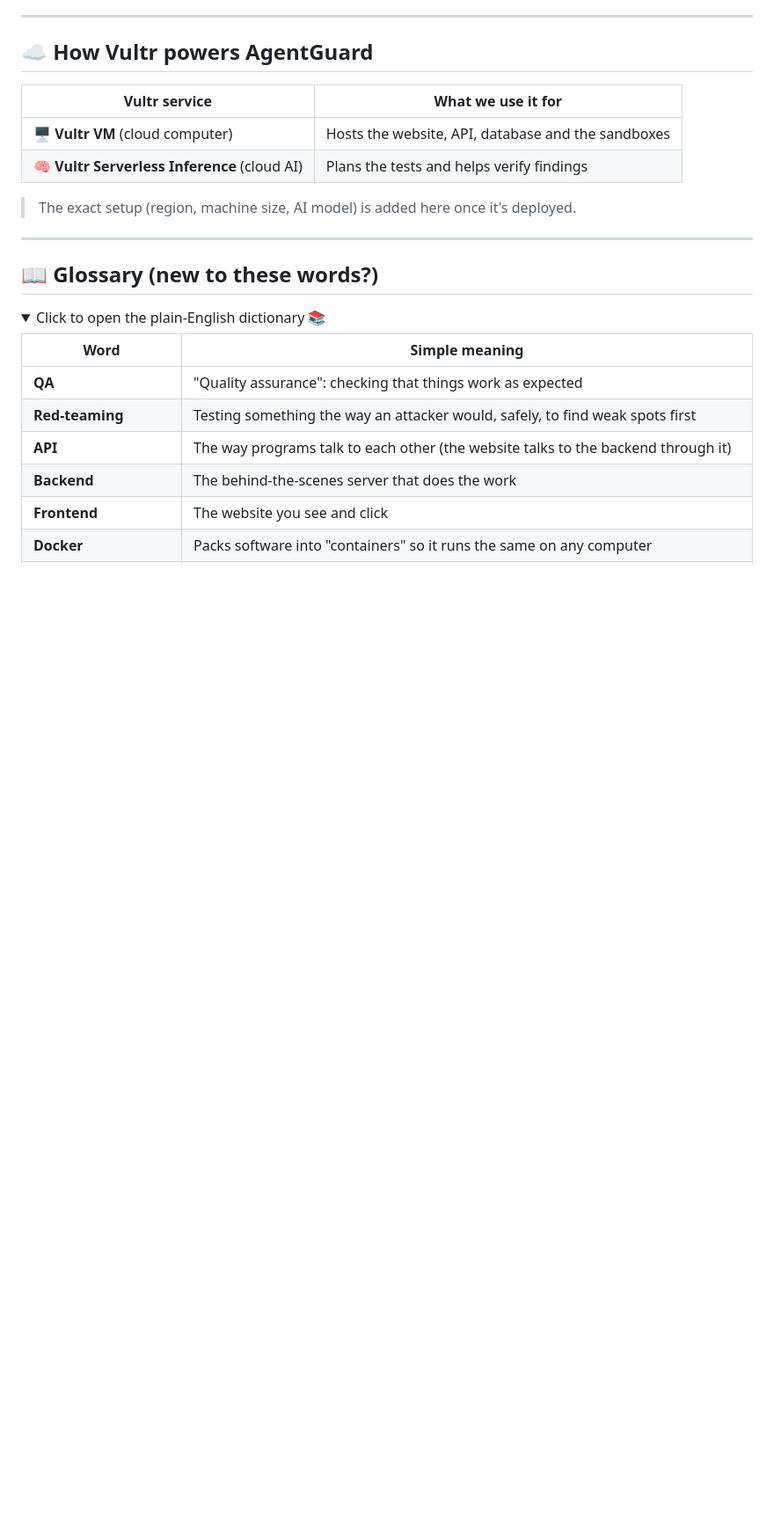
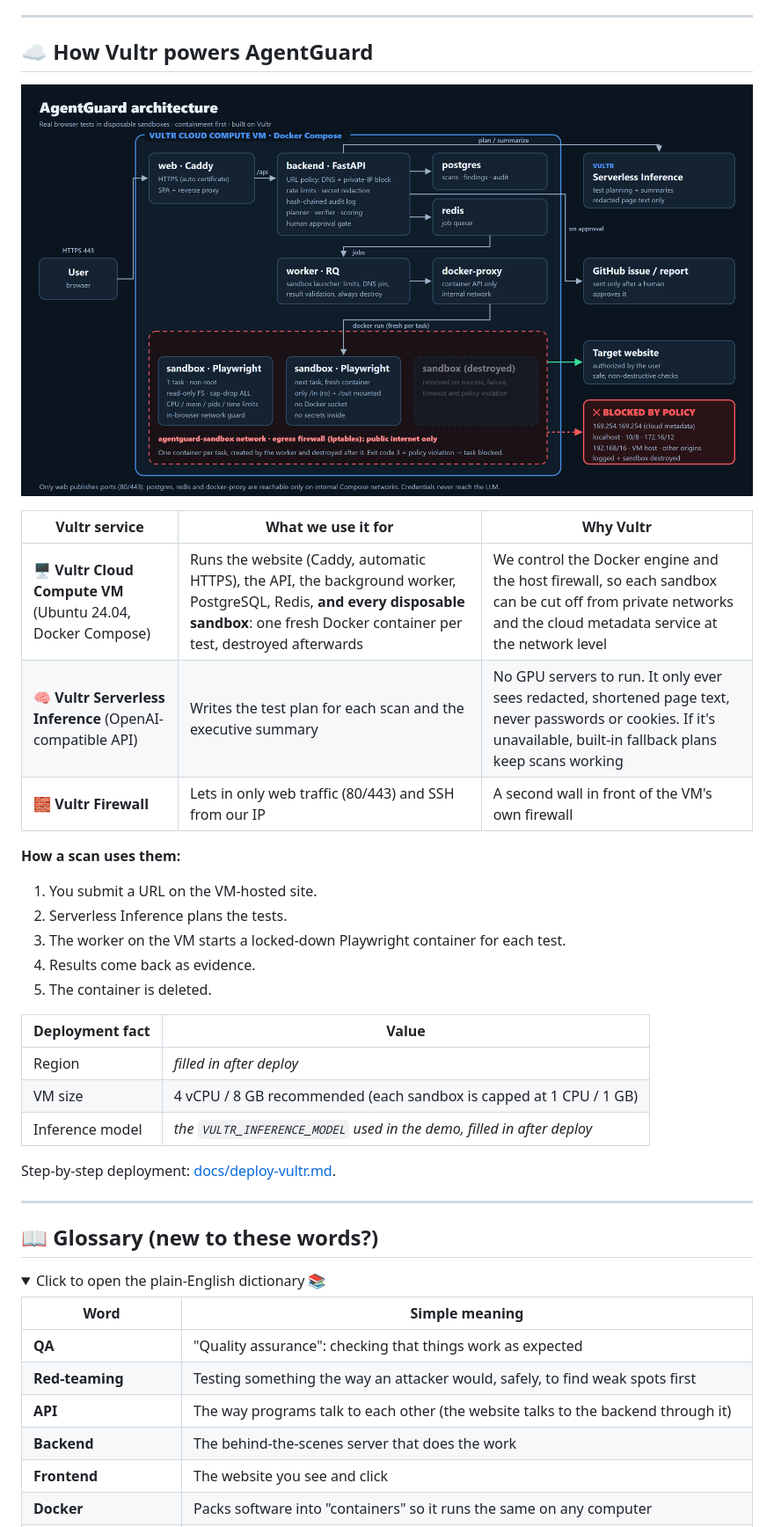
Before and after one commit to arslan-ahm/AgentGuard-The-Redteam-Agent-lablab.ai-project-, a Markdown page: README.md, the part around one of its changes. Shown at 88% size. GitHub-like rendering; pictures changed too: docs/architecture-diagram.png (added); folded sections open; blank space fills up the shorter version.

```diff
--- a/README.md
+++ b/README.md
@@ -285,12 +296,29 @@ cd frontend && bun run test && bun run lint && bun run format:check && bun run b
 
 ## ☁️ How Vultr powers AgentGuard
 
-| Vultr service | What we use it for |
+![AgentGuard architecture](docs/architecture-diagram.png)
+
+| Vultr service | What we use it for | Why Vultr |
+|---|---|---|
+| 🖥️ **Vultr Cloud Compute VM** (Ubuntu 24.04, Docker Compose) | Runs the website (Caddy, automatic HTTPS), the API, the background worker, PostgreSQL, Redis, **and every disposable sandbox**: one fresh Docker container per test, destroyed afterwards | We control the Docker engine and the host firewall, so each sandbox can be cut off from private networks and the cloud metadata service at the network level |
+| 🧠 **Vultr Serverless Inference** (OpenAI-compatible API) | Writes the test plan for each scan and the executive summary | No GPU servers to run. It only ever sees redacted, shortened page text, never passwords or cookies. If it's unavailable, built-in fallback plans keep scans working |
+| 🧱 **Vultr Firewall** | Lets in only web traffic (80/443) and SSH from our IP | A second wall in front of the VM's own firewall |
+
+**How a scan uses them:**
+
+1. You submit a URL on the VM-hosted site.
+2. Serverless Inference plans the tests.
+3. The worker on the VM starts a locked-down Playwright container for each test.
+4. Results come back as evidence.
+5. The container is deleted.
+
+| Deployment fact | Value |
 |---|---|
-| 🖥️ **Vultr VM** (cloud computer) | Hosts the website, API, database and the sandboxes |
-| 🧠 **Vultr Serverless Inference** (cloud AI) | Plans the tests and helps verify findings |
+| Region | _filled in after deploy_ |
+| VM size | 4 vCPU / 8 GB recommended (each sandbox is capped at 1 CPU / 1 GB) |
+| Inference model | _the `VULTR_INFERENCE_MODEL` used in the demo, filled in after deploy_ |
 
-> The exact setup (region, machine size, AI model) is added here once it's deployed.
+Step-by-step deployment: [docs/deploy-vultr.md](docs/deploy-vultr.md).
 
 ---
 
```
Also changed, not shown: other parts of README.md (+11 -0 lines), SECURITY.md (added, +45 -0 lines), docs/containment-policy.md (added, +84 -0 lines), docs/handoff/arslan-2026-11-06-b.md (added, +37 -0 lines), docs/submission/arslan-media.md (added, +140 -0 lines), 1 other file.
